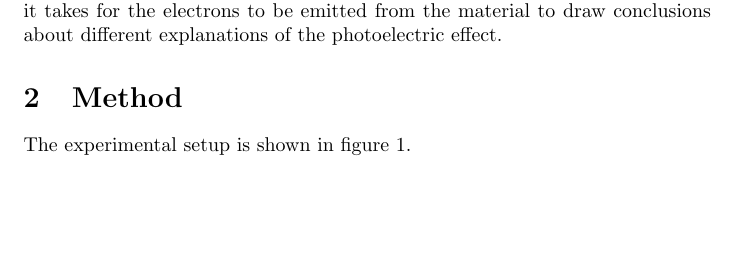
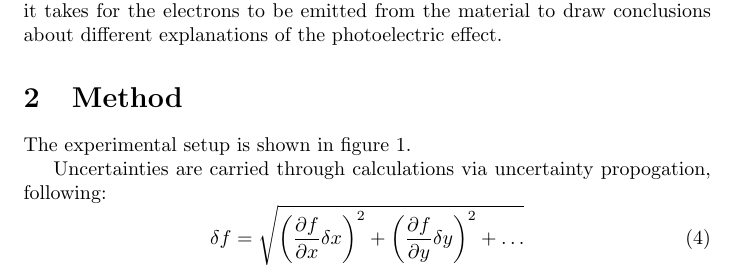
Before and after one commit to Mateusz-alicante/PHY294-1wb, a LaTeX document (main.tex, which reads method/method.tex): part of page 2 of 9, cut so that both start at the same text, the shorter picture padded with empty space. Compiled offline with pdfLaTeX.

Commit message:
uncertainity propogation

```diff
--- a/method/method.tex
+++ b/method/method.tex
@@ -1,6 +1,12 @@
 \section{Method}
 
 The experimental setup is shown in figure \ref{fig:setup}.
+
+Uncertainties are carried through calculations via uncertainty propogation, following:
+\begin{equation}
+    \label{eq:uncertainty}
+    \delta f = \sqrt{\left(\frac{\partial f}{\partial x}\delta x\right)^2 + \left(\frac{\partial f}{\partial y}\delta y\right)^2 + \ldots}
+\end{equation}
 
 \begin{figure}[H]
     \centering
```
